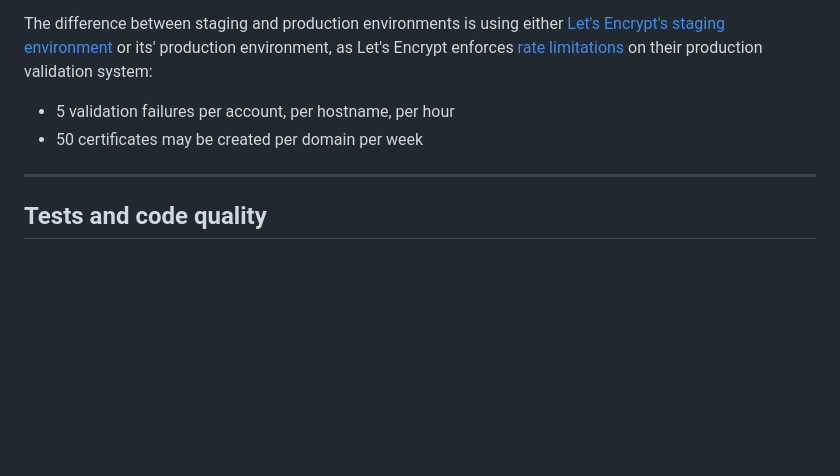
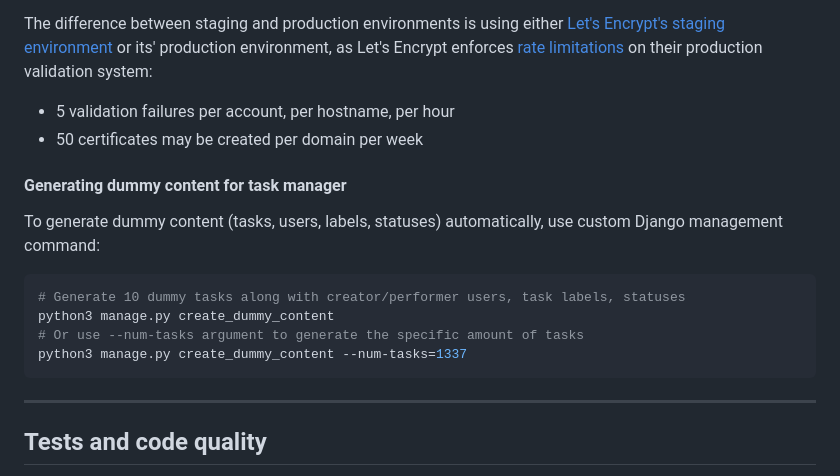
Before and after one commit to shitcoding/task-manager, a Markdown page: README.md, the part around the change. GitHub-like rendering; blank space fills up the shorter version.

````diff
--- a/README.md
+++ b/README.md
@@ -129,6 +129,17 @@ The difference between staging and production environments is using either [Let'
   - 50 certificates may be created per domain per week
 
 
+#### Generating dummy content for task manager
+
+To generate dummy content (tasks, users, labels, statuses) automatically, use custom Django management command:
+```sh
+# Generate 10 dummy tasks along with creator/performer users, task labels, statuses
+python3 manage.py create_dummy_content
+# Or use --num-tasks argument to generate the specific amount of tasks
+python3 manage.py create_dummy_content --num-tasks=1337
+```
+
+
 ---
 ## Tests and code quality
 App uses the following tools:
````
